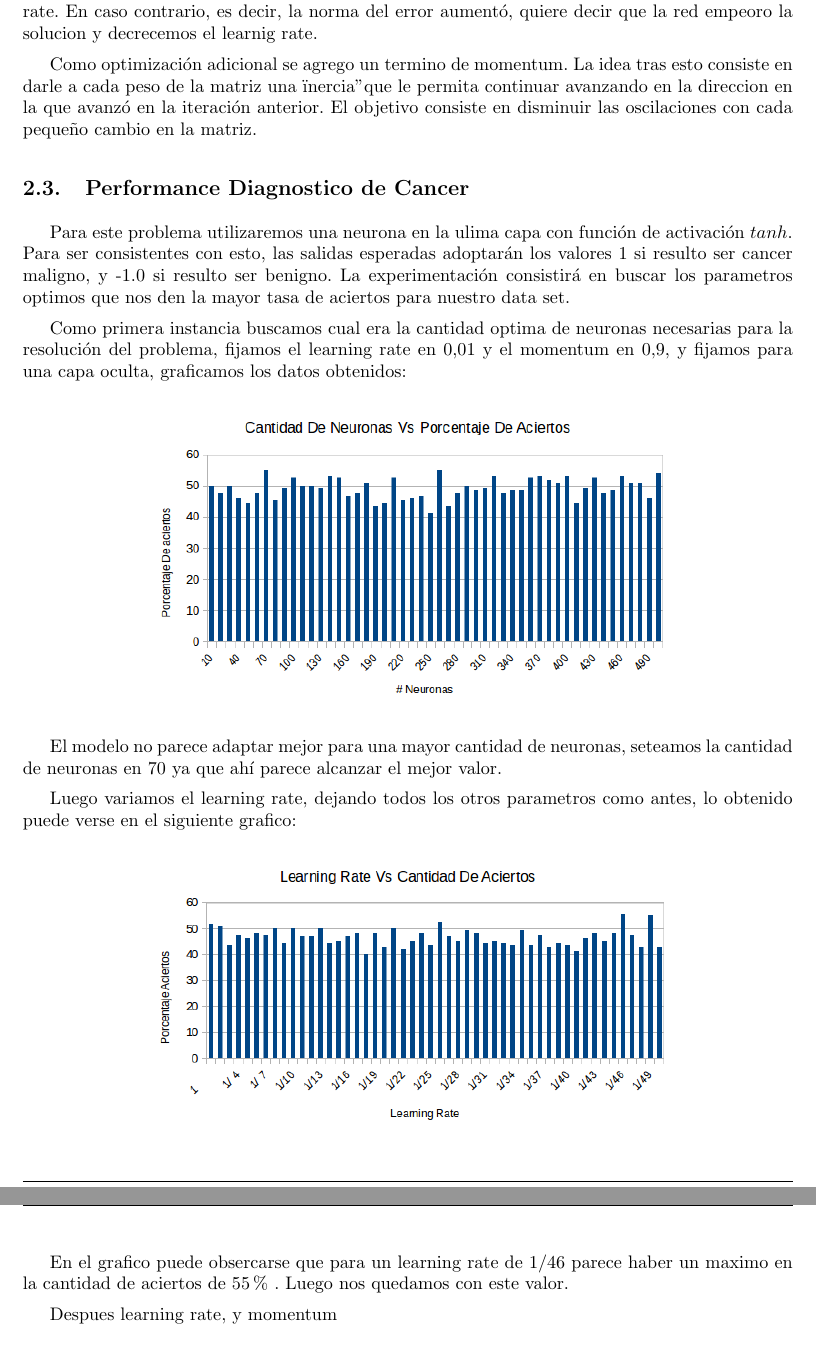
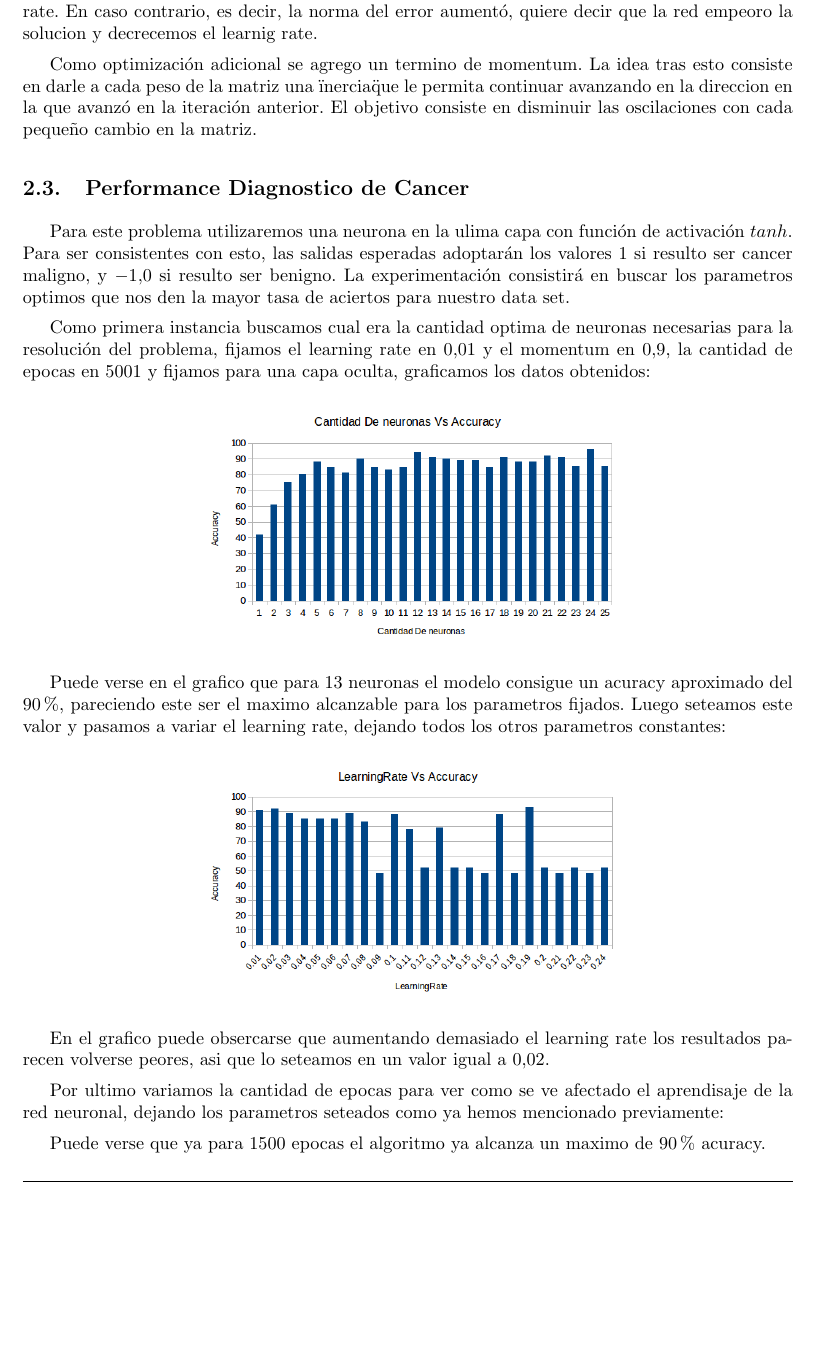
Before and after one commit to martinrey/neural-networks, a LaTeX document (tp1_informe/informe.tex, which reads tp1_informe/desarrollo.tex): two parts of pages 3 and 4 of 4 before the commit and part of page 3 of 4 after it, the two joined at a grey line, cut so that both start at the same text, the shorter picture padded with empty space. Compiled offline with pdfLaTeX.

Commit message:
Empezado a reacer el informe

```diff
--- a/tp1_informe/desarrollo.tex
+++ b/tp1_informe/desarrollo.tex
@@ -10,29 +10,26 @@ A fin de tener una medida de como va "aprendiendo" la red neuronal, luego de mos
 %habria que poner pseudocodigo o algo mas lindo acá
 Aprovechando este calculo de la norma, decidimos agregar a la implementación, un learning rate adaptativo. El mismo consiste en, en caso de que la norma haya decrecido, aumentar el learnin rate. En caso contrario, es decir, la norma del error aumentó, quiere decir que la red empeoro la solucion y decrecemos el learnig rate.
 
-Como optimización adicional se agrego un termino de momentum. La idea tras esto consiste en darle a cada peso de la matriz una "inercia" que le permita continuar avanzando en la direccion en la que avanzó en la iteración anterior. El objetivo consiste en disminuir las oscilaciones con cada pequeño cambio en la matriz.
+Como optimización adicional se agrego un termino de momentum. La idea tras esto consiste en darle a cada peso de la matriz una \"inercia\" que le permita continuar avanzando en la direccion en la que avanzó en la iteración anterior. El objetivo consiste en disminuir las oscilaciones con cada pequeño cambio en la matriz.
 
 \subsection{Performance Diagnostico de Cancer}
 
-Para este problema utilizaremos una neurona en la ulima capa con función de activación $tanh$. Para ser consistentes con esto, las salidas esperadas adoptarán los valores 1 si resulto ser cancer maligno, y -1.0 si resulto ser benigno. La experimentación consistirá en buscar los parametros optimos que nos den la mayor tasa de aciertos para nuestro data set.
+Para este problema utilizaremos una neurona en la ulima capa con función de activación $tanh$. Para ser consistentes con esto, las salidas esperadas adoptarán los valores $1$ si resulto ser cancer maligno, y $-1.0$ si resulto ser benigno. La experimentación consistirá en buscar los parametros optimos que nos den la mayor tasa de aciertos para nuestro data set.
 
-Como primera instancia buscamos cual era la cantidad optima de neuronas necesarias para la resolución del problema, fijamos el learning rate en $0.01$ y el momentum en $0.9$, y fijamos para una capa oculta, graficamos los datos obtenidos:
+Como primera instancia buscamos cual era la cantidad optima de neuronas necesarias para la resolución del problema, fijamos el learning rate en $0.01$ y el momentum en $0.9$, la cantidad de epocas en $5001$ y fijamos para una capa oculta, graficamos los datos obtenidos:
 
-\begin{figure}[!ht]
+\begin{figure}[h!]
   \centering
-    \includegraphics[scale=0.5]{neruonas_vs_aciertos.png}
+    \includegraphics[scale=0.4]{ej1/cantNeuronasVsAccuracy.png}
 \end{figure}
 
-El modelo no parece adaptar mejor para una mayor cantidad de neuronas, seteamos la cantidad de neuronas en $70$ ya que ahí parece alcanzar el mejor valor.
+Puede verse en el grafico que para $13$ neuronas el modelo consigue un acuracy aproximado del $90\%$, pareciendo este ser el maximo alcanzable para los parametros fijados. Luego seteamos este valor y pasamos a variar el learning rate, dejando todos los otros parametros constantes:
 
-Luego variamos el learning rate, dejando todos los otros parametros como antes, lo obtenido puede verse en el siguiente grafico:
-
-\begin{figure}[!ht]
+\begin{figure}[h!]
   \centering
-    \includegraphics[scale=0.5]{learning_rate.png}
+    \includegraphics[scale=0.4]{ej1/learningRate.png}
 \end{figure}
 
-En el grafico puede obsercarse que para un learning rate de $1/	46$ parece haber un maximo en la cantidad de aciertos de $55\%$ . Luego nos quedamos con este valor.
+En el grafico puede obsercarse que aumentando demasiado el learning rate los resultados parecen volverse peores, asi que lo seteamos en un valor igual a $0.02$.
 
-%completar
-Despues learning rate, y momentum
+Por ultimo variamos la cantidad de epocas para ver como se ve afectado el aprendisaje de la red neuronal, dejando los parametros seteados como ya hemos mencionado previamente:
@@ -39,3 +42,4 @@ Despues learning rate, y momentum
+Puede verse que ya para $1500$ epocas el algoritmo ya alcanza un maximo de $90\%$ acuracy.
 
 \subsection{Performance Regreción Lineal Calor}
 
```
Also changed, not shown: tp1_informe/ej1/cantNeuronasVsAccuracy.png (added), tp1_informe/ej1/iteraciones Vs accuracy.png (added), tp1_informe/ej1/learningRate.png (added), tp1_informe/learning_rate.png (deleted), tp1_informe/neruonas_vs_aciertos.png (deleted), tp1_informe/desarrollo.tex (8 more changed lines), 1 other file.
